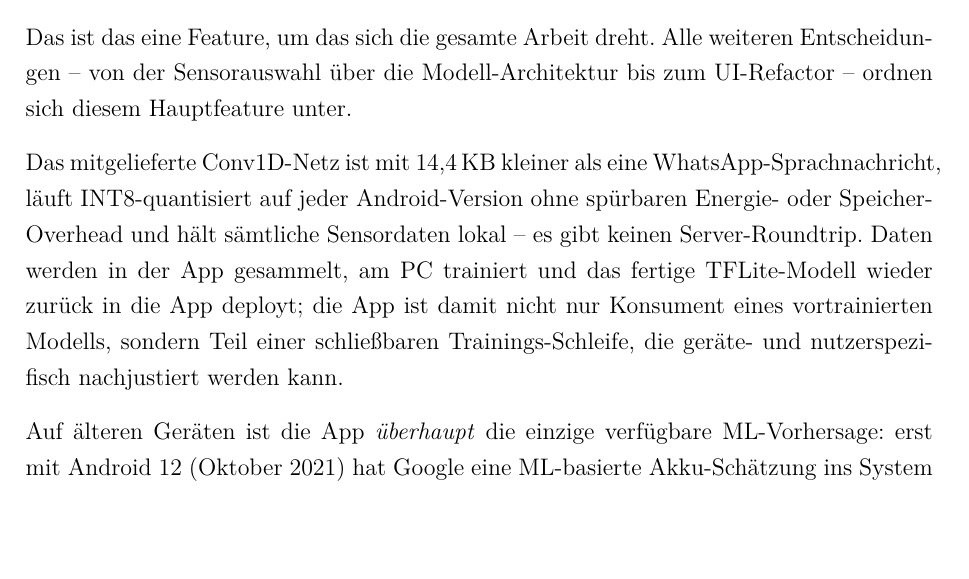
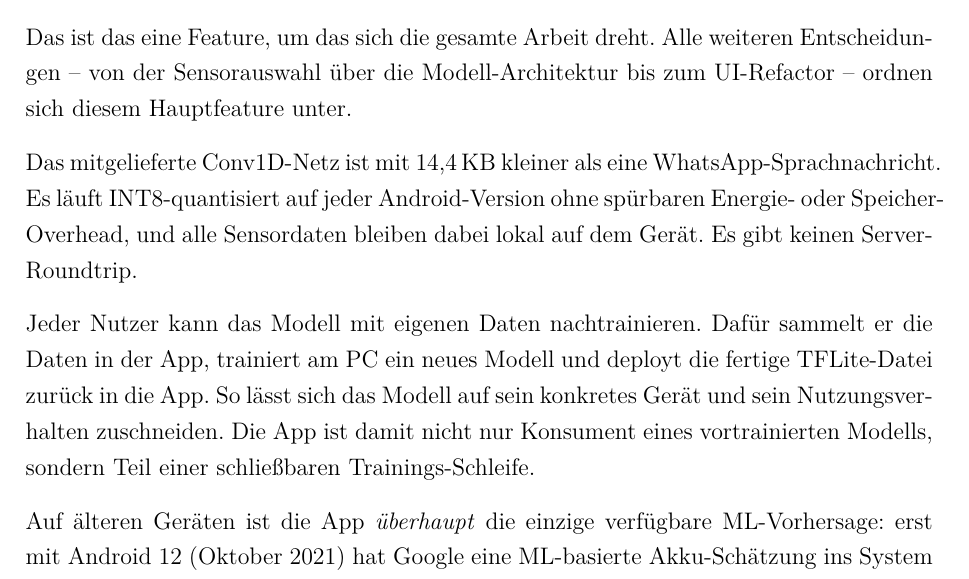
Before and after one commit to Keno-fsdf/HandyUsageRepo, a LaTeX document (portfolio/main.tex): part of page 7 of 49, cut so that both start at the same text, the shorter picture padded with empty space. Compiled offline with pdfLaTeX.

Commit message:
USP 0.1: rewrite Trainings-Schleife paragraph with user as active subject
Combines the two pending tightenings from the user discussion:
1. Split the long Conv1D sentence into shorter sentences (no more
   strichpunkt / em-dash piling up).
2. Put the *user* as the grammatical subject of the training pipeline
   right at the start, instead of describing the pipeline passively and
   only mentioning the user as an after-thought in a follow-up sentence.

Co-Authored-By: Claude <noreply@anthropic.com>

```diff
--- a/portfolio/main.tex
+++ b/portfolio/main.tex
@@ -190,14 +190,18 @@ die Modell-Architektur bis zum UI-Refactor -- ordnen sich diesem
 Hauptfeature unter.
 
 Das mitgelieferte Conv1D-Netz ist mit 14{,}4\,KB kleiner als eine
-WhatsApp-Sprachnachricht, läuft INT8-quantisiert auf jeder
-Android-Version ohne spürbaren Energie- oder Speicher-Overhead und
-hält sämtliche Sensordaten lokal -- es gibt keinen Server-Roundtrip.
-Daten werden in der App gesammelt, am PC trainiert und das fertige
-TFLite-Modell wieder zurück in die App deployt; die App ist damit
-nicht nur Konsument eines vortrainierten Modells, sondern Teil einer
-schließbaren Trainings-Schleife, die geräte- und nutzerspezifisch
-nachjustiert werden kann.
+WhatsApp-Sprachnachricht. Es läuft INT8-quantisiert auf jeder
+Android-Version ohne spürbaren Energie- oder Speicher-Overhead, und
+alle Sensordaten bleiben dabei lokal auf dem Gerät. Es gibt keinen
+Server-Roundtrip.
+
+Jeder Nutzer kann das Modell mit eigenen Daten nachtrainieren.
+Dafür sammelt er die Daten in der App, trainiert am PC ein neues
+Modell und deployt die fertige TFLite-Datei zurück in die App. So
+lässt sich das Modell auf sein konkretes Gerät und sein
+Nutzungsverhalten zuschneiden. Die App ist damit nicht nur Konsument
+eines vortrainierten Modells, sondern Teil einer schließbaren
+Trainings-Schleife.
 
 Auf älteren Geräten ist die App \emph{überhaupt} die einzige
 verfügbare ML-Vorhersage: erst mit Android~12 (Oktober~2021) hat
```
Also changed, not shown: portfolio/main.pdf.
